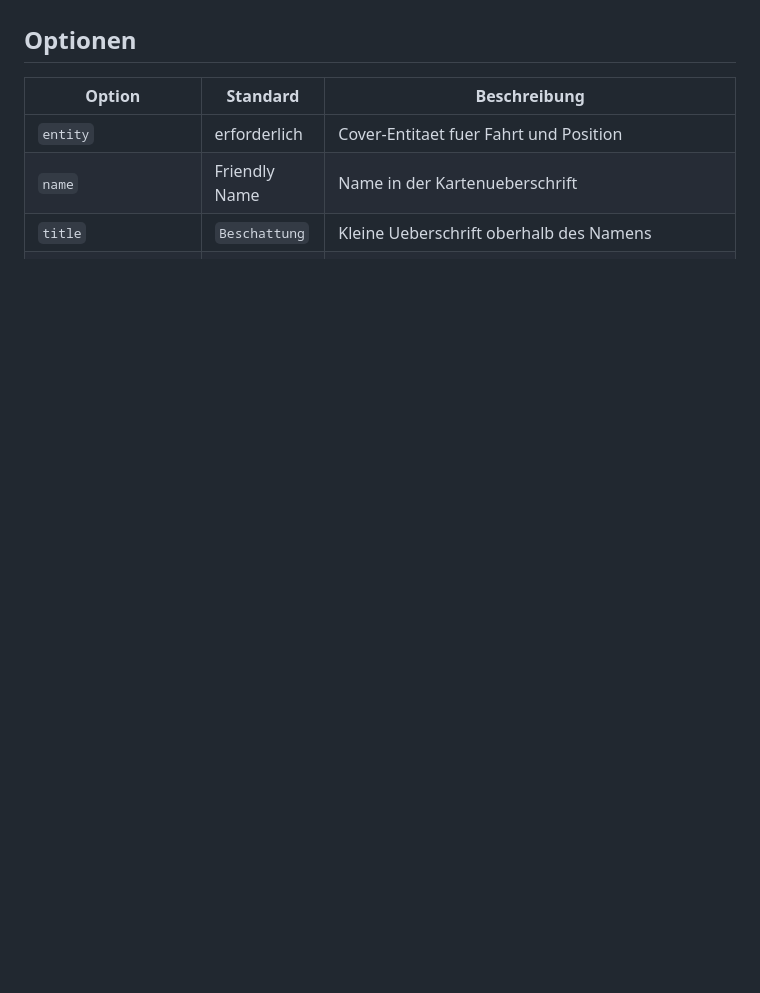
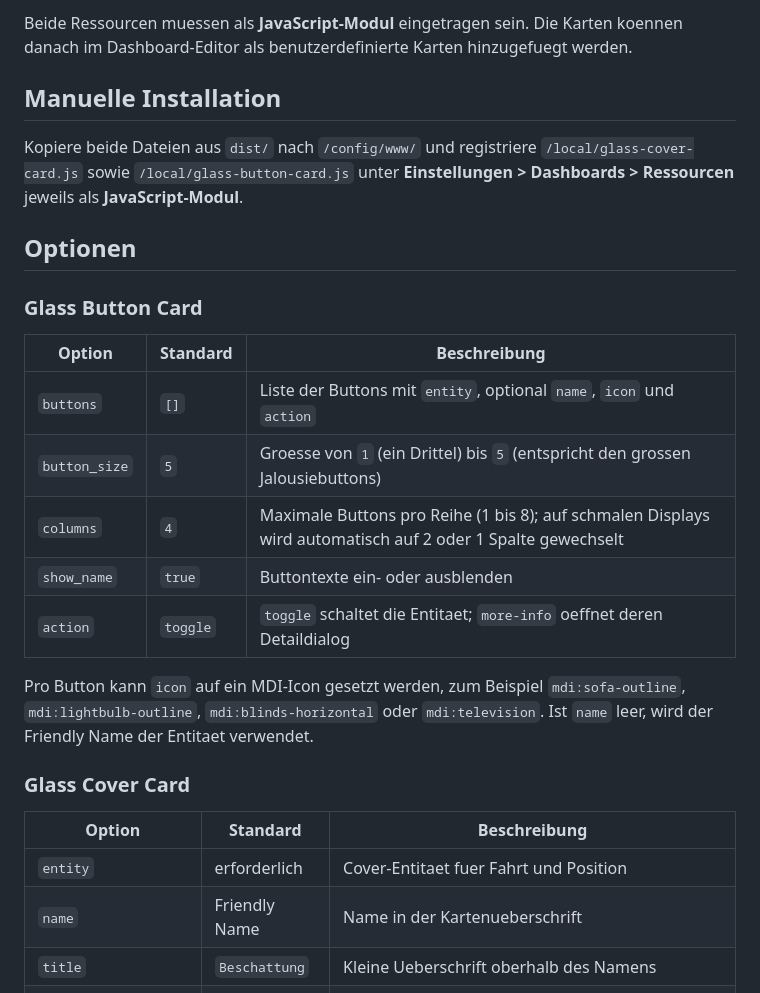
Before and after one commit to bimberle/glass-cover-card, a Markdown page: README.md, the part around one of its changes. GitHub-like rendering; blank space fills up the shorter version.

```diff
--- a/README.md
+++ b/README.md
@@ -47,5 +84,24 @@ Alternativ kann die Karte im Dashboard-Editor unter **Benutzerdefinierte Karten*
+Beide Ressourcen muessen als **JavaScript-Modul** eingetragen sein. Die Karten koennen danach im Dashboard-Editor als benutzerdefinierte Karten hinzugefuegt werden.
+
+## Manuelle Installation
+
+Kopiere beide Dateien aus `dist/` nach `/config/www/` und registriere `/local/glass-cover-card.js` sowie `/local/glass-button-card.js` unter **Einstellungen > Dashboards > Ressourcen** jeweils als **JavaScript-Modul**.
 
 ## Optionen
+
+### Glass Button Card
+
+| Option | Standard | Beschreibung |
+| --- | --- | --- |
+| `buttons` | `[]` | Liste der Buttons mit `entity`, optional `name`, `icon` und `action` |
+| `button_size` | `5` | Groesse von `1` (ein Drittel) bis `5` (entspricht den grossen Jalousiebuttons) |
+| `columns` | `4` | Maximale Buttons pro Reihe (1 bis 8); auf schmalen Displays wird automatisch auf 2 oder 1 Spalte gewechselt |
+| `show_name` | `true` | Buttontexte ein- oder ausblenden |
+| `action` | `toggle` | `toggle` schaltet die Entitaet; `more-info` oeffnet deren Detaildialog |
+
+Pro Button kann `icon` auf ein MDI-Icon gesetzt werden, zum Beispiel `mdi:sofa-outline`, `mdi:lightbulb-outline`, `mdi:blinds-horizontal` oder `mdi:television`. Ist `name` leer, wird der Friendly Name der Entitaet verwendet.
+
+### Glass Cover Card
 
 | Option | Standard | Beschreibung |
 | --- | --- | --- |
```
Also changed, not shown: other parts of README.md (+64 -31 lines), PLAN.md (+5 -0 lines), glass-button-card-preview.jpg (added), 9 other files.
